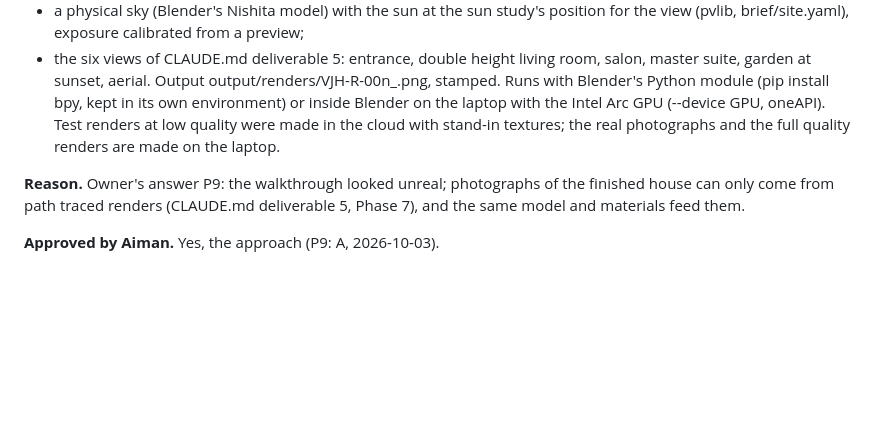
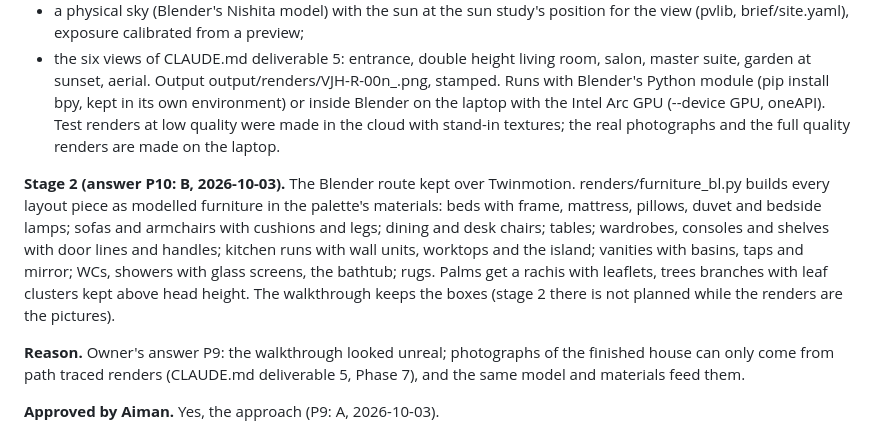
Before and after one commit to AimanSadeq/villa-jebel-ali-hills-dubai, a Markdown page: docs/decisions.md, the part around the change. Rendered like a GitHub page; blank space fills up the shorter version.

Commit message:
D-057 stage 2 recorded: modelled furniture and plants in the renders (answer P10: B)
Co-Authored-By: Claude Fable 5.1 <noreply@anthropic.com>
Claude-Session: https://claude.ai/code/session_017Wh1pxSjQ6YNDTSHL6NB8m

```diff
--- a/docs/decisions.md
+++ b/docs/decisions.md
@@ -18,6 +18,8 @@ Columns: date, decision, reason, approved by Aiman.
 - a physical sky (Blender's Nishita model) with the sun at the sun study's position for the view (pvlib, brief/site.yaml), exposure calibrated from a preview;
 - the six views of CLAUDE.md deliverable 5: entrance, double height living room, salon, master suite, garden at sunset, aerial. Output output/renders/VJH-R-00n_<view>.png, stamped.
 Runs with Blender's Python module (pip install bpy, kept in its own environment) or inside Blender on the laptop with the Intel Arc GPU (--device GPU, oneAPI). Test renders at low quality were made in the cloud with stand-in textures; the real photographs and the full quality renders are made on the laptop.
+
+**Stage 2 (answer P10: B, 2026-10-03).** The Blender route kept over Twinmotion. renders/furniture_bl.py builds every layout piece as modelled furniture in the palette's materials: beds with frame, mattress, pillows, duvet and bedside lamps; sofas and armchairs with cushions and legs; dining and desk chairs; tables; wardrobes, consoles and shelves with door lines and handles; kitchen runs with wall units, worktops and the island; vanities with basins, taps and mirror; WCs, showers with glass screens, the bathtub; rugs. Palms get a rachis with leaflets, trees branches with leaf clusters kept above head height. The walkthrough keeps the boxes (stage 2 there is not planned while the renders are the pictures).
 
 **Reason.** Owner's answer P9: the walkthrough looked unreal; photographs of the finished house can only come from path traced renders (CLAUDE.md deliverable 5, Phase 7), and the same model and materials feed them.
 
```
